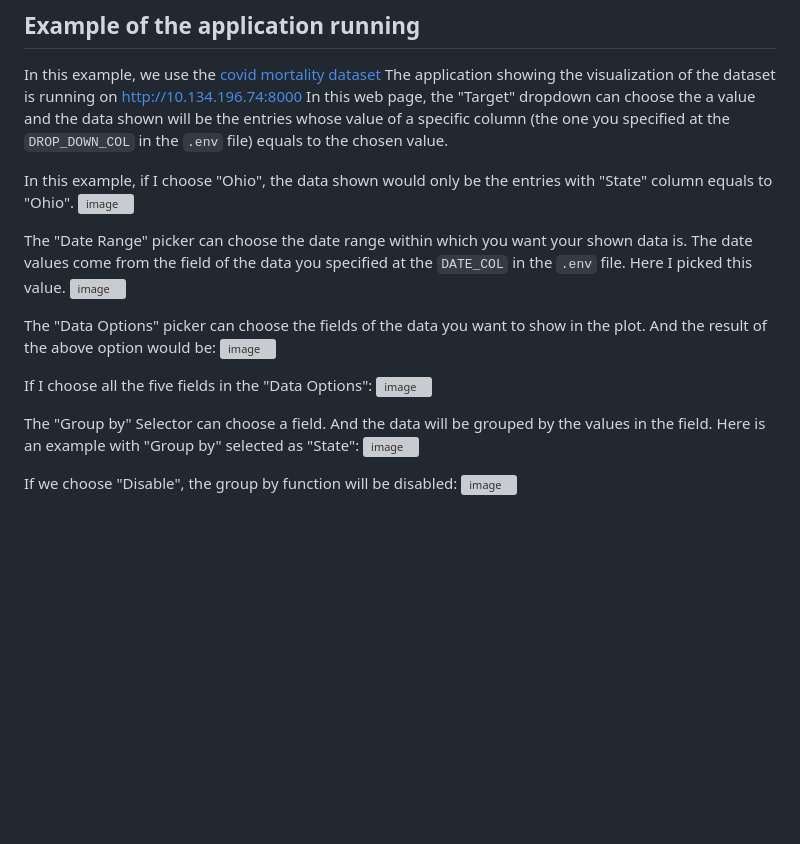
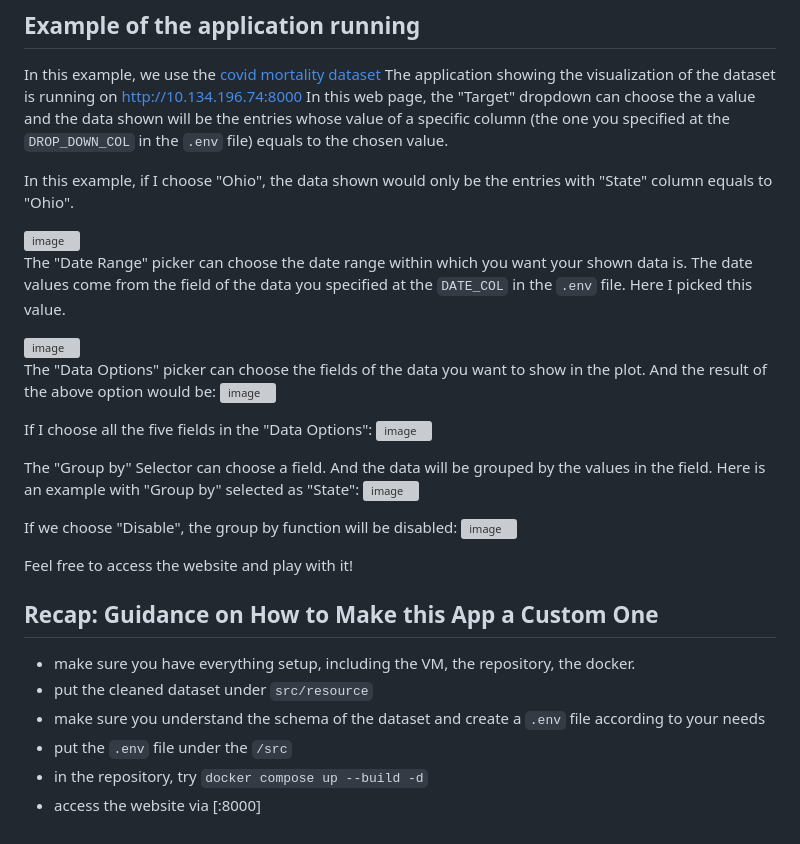
Before and after one commit to cs185/crc-datasite-template, a Markdown page: README.md, the part around the change. GitHub-like rendering; blank space fills up the shorter version; grey boxes are pictures that could not be loaded.

```diff
--- a/README.md
+++ b/README.md
@@ -133,9 +133,11 @@ The application showing the visualization of the dataset is running on http://10
 In this web page, the "Target" dropdown can choose the a value and the data shown will be the entries whose value of a specific column (the one you specified at the `DROP_DOWN_COL` in the `.env` file) equals to the chosen value.
 
 In this example, if I choose "Ohio", the data shown would only be the entries with "State" column equals to "Ohio".
+
 <img width="187" alt="image" src="https://github.com/cs185/crc-datasite-template/assets/142818430/bcbb99ff-6e92-4c78-af82-8d84b4bbe7b6">
 
 The "Date Range" picker can choose the date range within which you want your shown data is. The date values come from the field of the data you specified at the `DATE_COL` in the `.env` file. Here I picked this value.
+
 <img width="230" alt="image" src="https://github.com/cs185/crc-datasite-template/assets/142818430/3b6e38cb-0cdd-4780-985b-8eafb1458016">
 
 The "Data Options" picker can choose the fields of the data you want to show in the plot. And the result of the above option would be:
@@ -149,3 +151,13 @@ The "Group by" Selector can choose a field. And the data will be grouped by the
 
 If we choose "Disable", the group by function will be disabled:
 <img width="1420" alt="image" src="https://github.com/cs185/crc-datasite-template/assets/142818430/0c603fd8-c75e-4e3d-85af-e45130bb1ae1">
+
+Feel free to access the website and play with it!
+
+## Recap: Guidance on How to Make this App a Custom One
+- make sure you have everything setup, including the VM, the repository, the docker.
+- put the cleaned dataset under `src/resource`
+- make sure you understand the schema of the dataset and create a `.env` file according to your needs
+- put the `.env` file under the `/src`
+- in the repository, try `docker compose up --build -d`
+- access the website via [<ip-of-your-vm>:8000]
```
